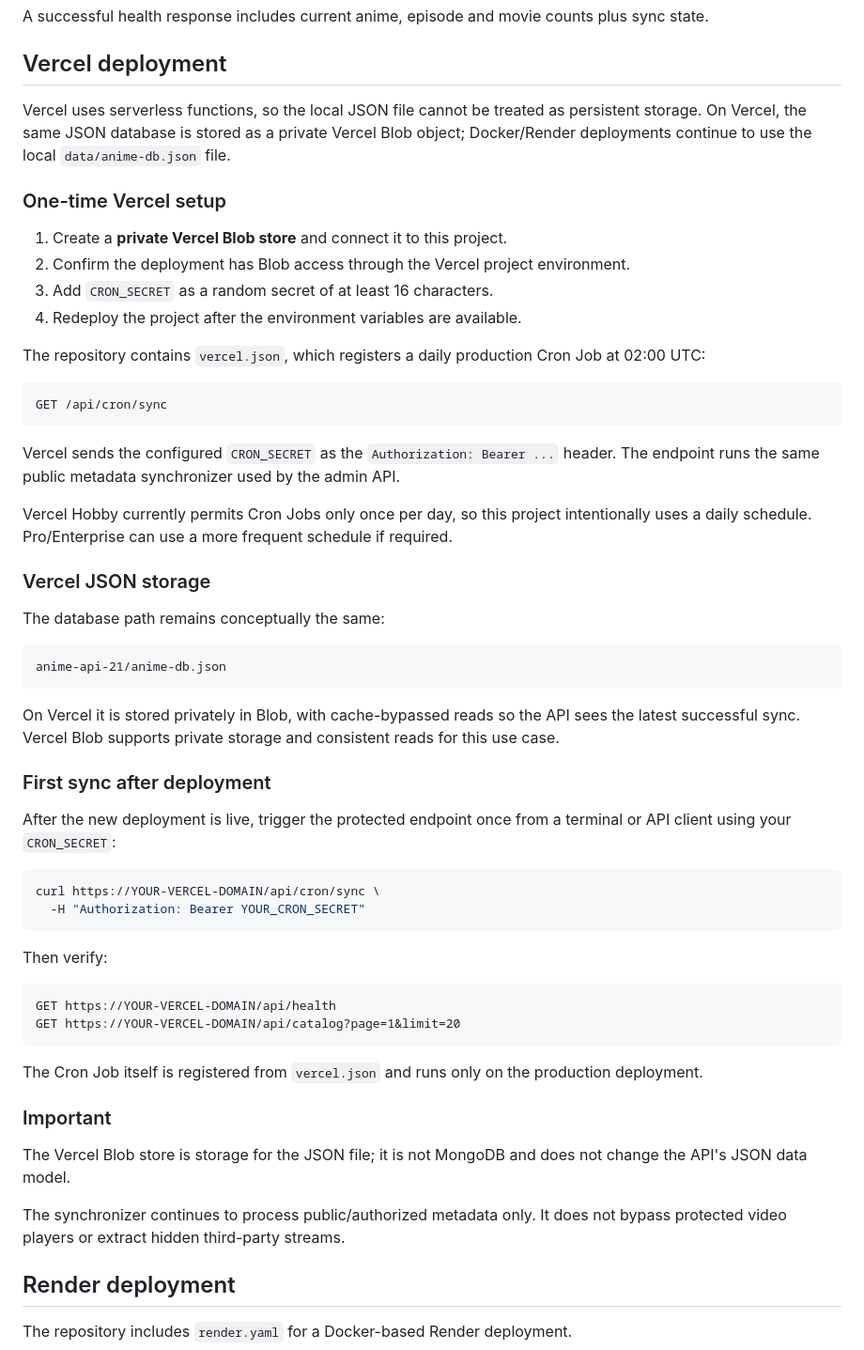
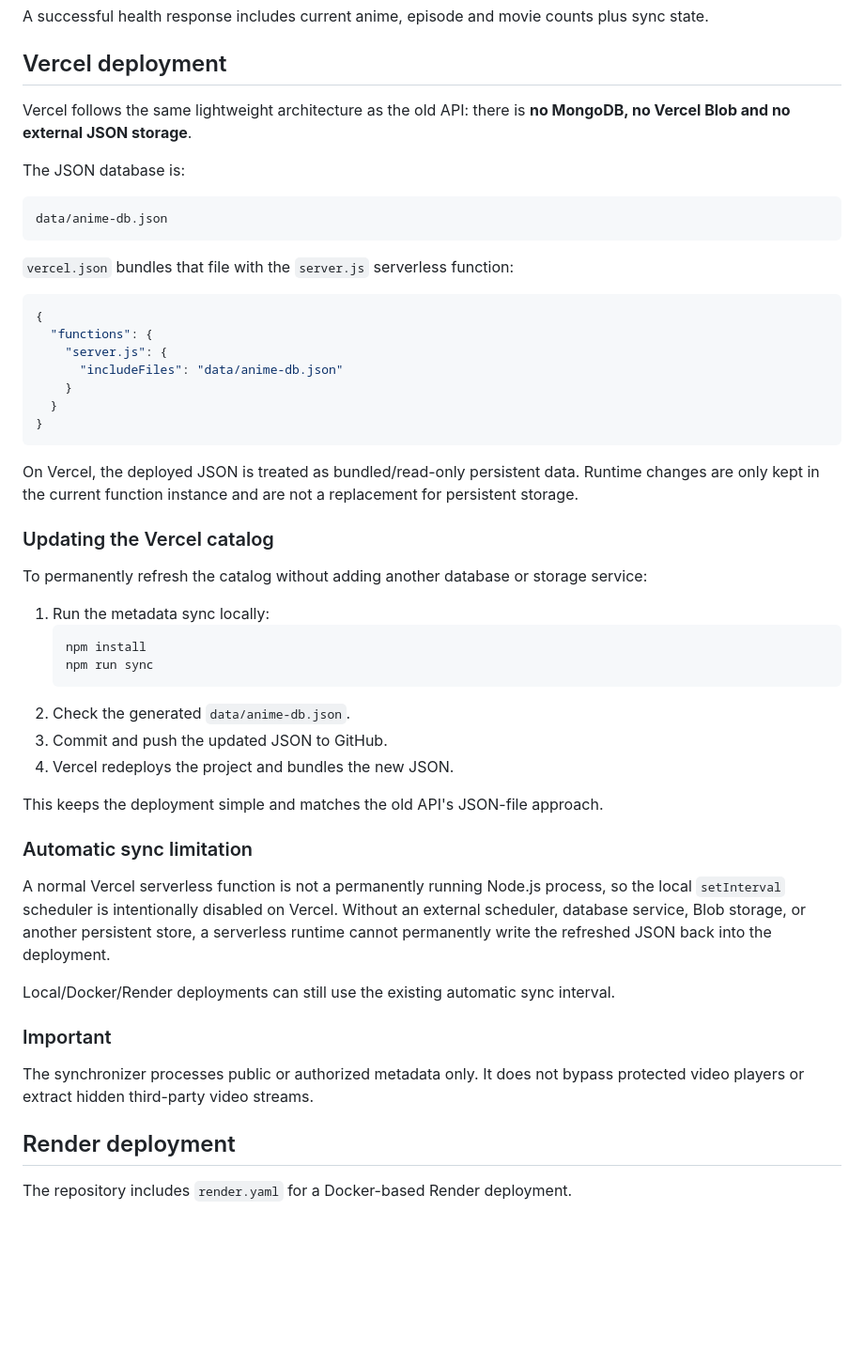
Before and after one commit to Sagar96670/Anime-API-21, a Markdown page: README.md, the part around the change. Shown at 94% size. Drawn GitHub-style; blank space fills up the shorter version.

Commit message:
Step 9: document bundled JSON Vercel deployment

````diff
--- a/README.md
+++ b/README.md
@@ -183,59 +183,52 @@ A successful health response includes current anime, episode and movie counts pl
 
 ## Vercel deployment
 
-Vercel uses serverless functions, so the local JSON file cannot be treated as persistent storage. On Vercel, the same JSON database is stored as a private Vercel Blob object; Docker/Render deployments continue to use the local `data/anime-db.json` file.
+Vercel follows the same lightweight architecture as the old API: there is **no MongoDB, no Vercel Blob and no external JSON storage**.
 
-### One-time Vercel setup
-
-1. Create a **private Vercel Blob store** and connect it to this project.
-2. Confirm the deployment has Blob access through the Vercel project environment.
-3. Add `CRON_SECRET` as a random secret of at least 16 characters.
-4. Redeploy the project after the environment variables are available.
-
-The repository contains `vercel.json`, which registers a daily production Cron Job at 02:00 UTC:
+The JSON database is:
 
 ```text
-GET /api/cron/sync
+data/anime-db.json
 ```
 
-Vercel sends the configured `CRON_SECRET` as the `Authorization: Bearer ...` header. The endpoint runs the same public metadata synchronizer used by the admin API.
+`vercel.json` bundles that file with the `server.js` serverless function:
 
-Vercel Hobby currently permits Cron Jobs only once per day, so this project intentionally uses a daily schedule. Pro/Enterprise can use a more frequent schedule if required.
-
-### Vercel JSON storage
-
-The database path remains conceptually the same:
-
-```text
-anime-api-21/anime-db.json
+```json
+{
+  "functions": {
+    "server.js": {
+      "includeFiles": "data/anime-db.json"
+    }
+  }
+}
 ```
 
-On Vercel it is stored privately in Blob, with cache-bypassed reads so the API sees the latest successful sync. Vercel Blob supports private storage and consistent reads for this use case.
+On Vercel, the deployed JSON is treated as bundled/read-only persistent data. Runtime changes are only kept in the current function instance and are not a replacement for persistent storage.
 
-### First sync after deployment
+### Updating the Vercel catalog
 
-After the new deployment is live, trigger the protected endpoint once from a terminal or API client using your `CRON_SECRET`:
+To permanently refresh the catalog without adding another database or storage service:
 
-```bash
-curl https://YOUR-VERCEL-DOMAIN/api/cron/sync \
-  -H "Authorization: Bearer YOUR_CRON_SECRET"
-```
+1. Run the metadata sync locally:
+   ```bash
+   npm install
+   npm run sync
+   ```
+2. Check the generated `data/anime-db.json`.
+3. Commit and push the updated JSON to GitHub.
+4. Vercel redeploys the project and bundles the new JSON.
 
-Then verify:
+This keeps the deployment simple and matches the old API's JSON-file approach.
 
-```text
-GET https://YOUR-VERCEL-DOMAIN/api/health
-GET https://YOUR-VERCEL-DOMAIN/api/catalog?page=1&limit=20
-```
+### Automatic sync limitation
 
-The Cron Job itself is registered from `vercel.json` and runs only on the production deployment.
+A normal Vercel serverless function is not a permanently running Node.js process, so the local `setInterval` scheduler is intentionally disabled on Vercel. Without an external scheduler, database service, Blob storage, or another persistent store, a serverless runtime cannot permanently write the refreshed JSON back into the deployment.
+
+Local/Docker/Render deployments can still use the existing automatic sync interval.
 
 ### Important
 
-The Vercel Blob store is storage for the JSON file; it is not MongoDB and does not change the API's JSON data model.
-
-The synchronizer continues to process public/authorized metadata only. It does not bypass protected video players or extract hidden third-party streams.
-
+The synchronizer processes public or authorized metadata only. It does not bypass protected video players or extract hidden third-party video streams.
 
 ## Render deployment
 
````
